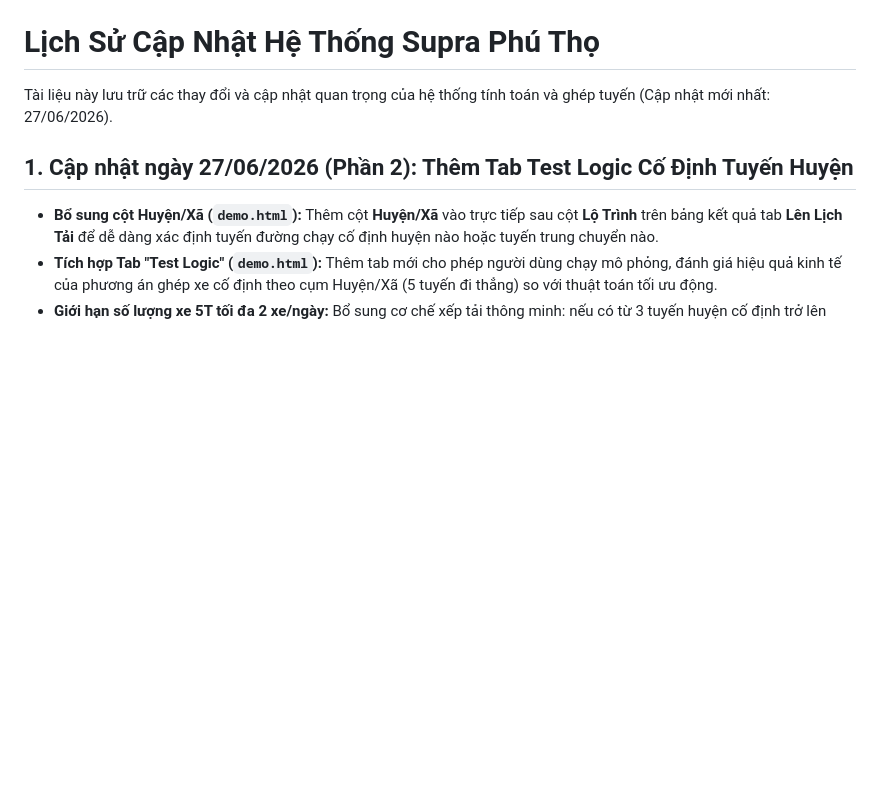
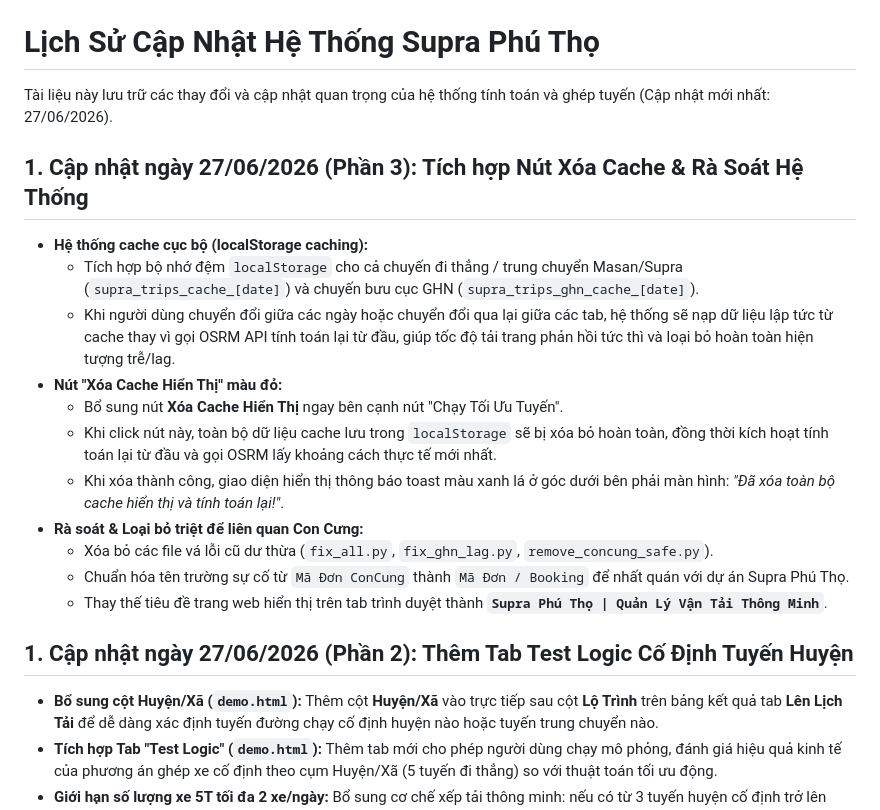
Before and after one commit to Cofitoes/SupraPhuTho, a Markdown page: LichSuCapNhat.md, the part around the change. GitHub-like rendering; blank space fills up the shorter version.

Commit message:
Update changelog with clear cache button and branding cleanup

```diff
--- a/LichSuCapNhat.md
+++ b/LichSuCapNhat.md
@@ -1,6 +1,19 @@
 # Lịch Sử Cập Nhật Hệ Thống Supra Phú Thọ
 
 Tài liệu này lưu trữ các thay đổi và cập nhật quan trọng của hệ thống tính toán và ghép tuyến (Cập nhật mới nhất: 27/06/2026).
+
+## 1. Cập nhật ngày 27/06/2026 (Phần 3): Tích hợp Nút Xóa Cache & Rà Soát Hệ Thống
+- **Hệ thống cache cục bộ (localStorage caching):**
+  - Tích hợp bộ nhớ đệm `localStorage` cho cả chuyến đi thẳng / trung chuyển Masan/Supra (`supra_trips_cache_[date]`) và chuyến bưu cục GHN (`supra_trips_ghn_cache_[date]`).
+  - Khi người dùng chuyển đổi giữa các ngày hoặc chuyển đổi qua lại giữa các tab, hệ thống sẽ nạp dữ liệu lập tức từ cache thay vì gọi OSRM API tính toán lại từ đầu, giúp tốc độ tải trang phản hồi tức thì và loại bỏ hoàn toàn hiện tượng trễ/lag.
+- **Nút "Xóa Cache Hiển Thị" màu đỏ:**
+  - Bổ sung nút **Xóa Cache Hiển Thị** ngay bên cạnh nút "Chạy Tối Ưu Tuyến".
+  - Khi click nút này, toàn bộ dữ liệu cache lưu trong `localStorage` sẽ bị xóa bỏ hoàn toàn, đồng thời kích hoạt tính toán lại từ đầu và gọi OSRM lấy khoảng cách thực tế mới nhất.
+  - Khi xóa thành công, giao diện hiển thị thông báo toast màu xanh lá ở góc dưới bên phải màn hình: *"Đã xóa toàn bộ cache hiển thị và tính toán lại!"*.
+- **Rà soát & Loại bỏ triệt để liên quan Con Cưng:**
+  - Xóa bỏ các file vá lỗi cũ dư thừa (`fix_all.py`, `fix_ghn_lag.py`, `remove_concung_safe.py`).
+  - Chuẩn hóa tên trường sự cố từ `Mã Đơn ConCung` thành `Mã Đơn / Booking` để nhất quán với dự án Supra Phú Thọ.
+  - Thay thế tiêu đề trang web hiển thị trên tab trình duyệt thành **`Supra Phú Thọ | Quản Lý Vận Tải Thông Minh`**.
 
 ## 1. Cập nhật ngày 27/06/2026 (Phần 2): Thêm Tab Test Logic Cố Định Tuyến Huyện
 - **Bổ sung cột Huyện/Xã (`demo.html`):** Thêm cột **Huyện/Xã** vào trực tiếp sau cột **Lộ Trình** trên bảng kết quả tab **Lên Lịch Tải** để dễ dàng xác định tuyến đường chạy cố định huyện nào hoặc tuyến trung chuyển nào.
```
